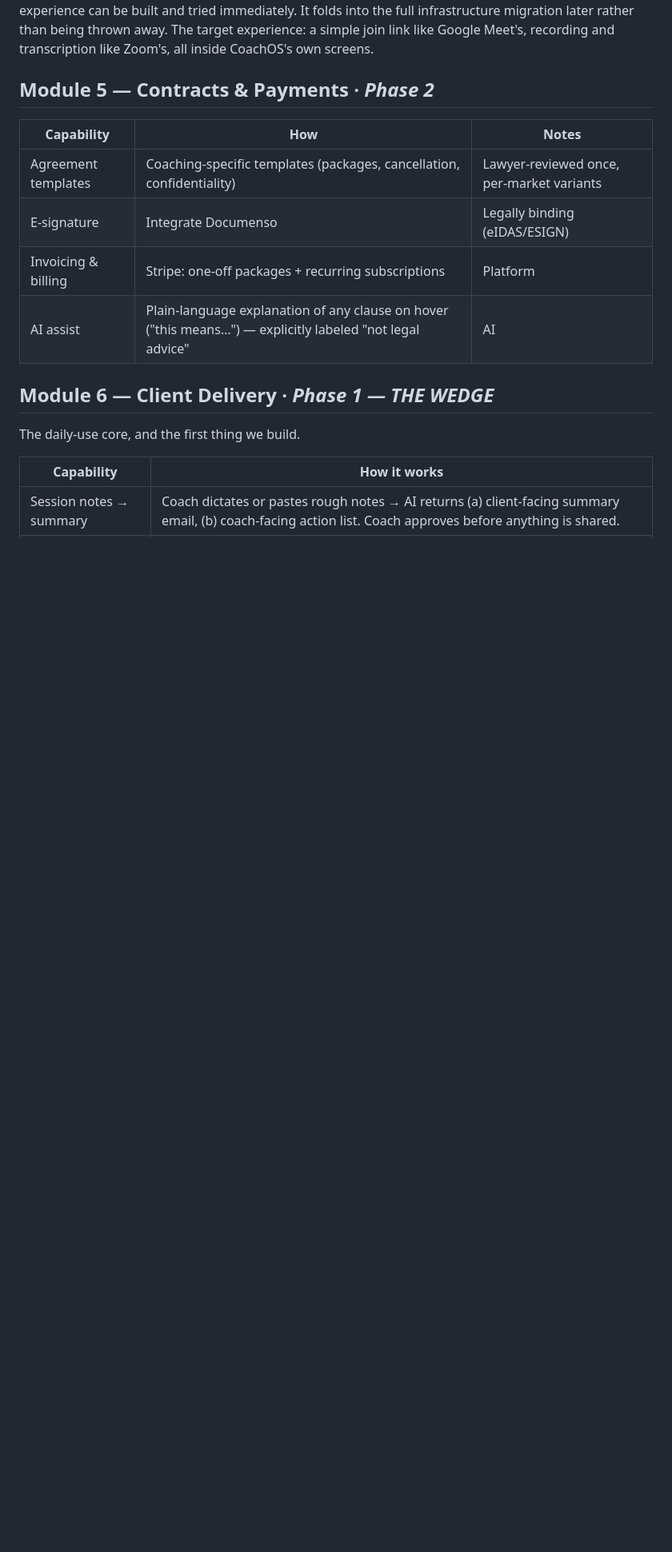
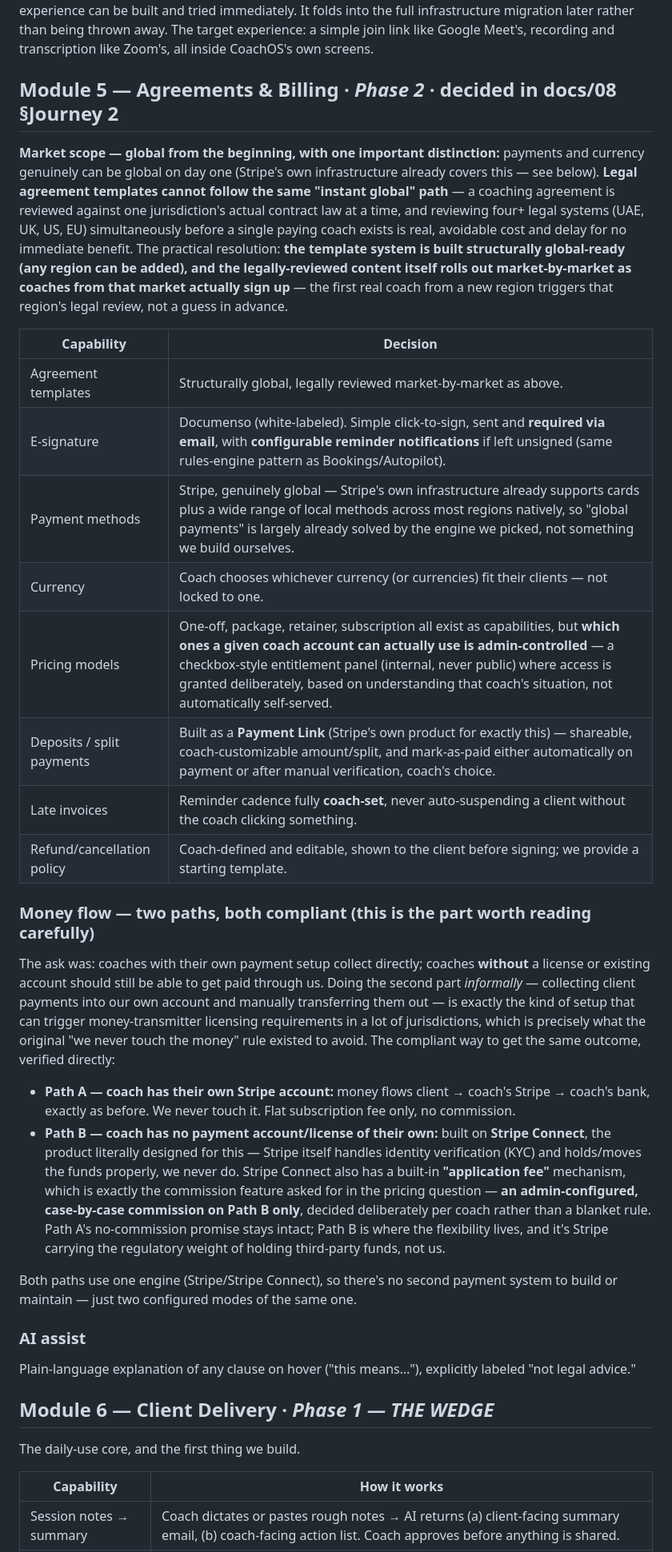
Before and after one commit to amir9078/coachos, a Markdown page: docs/02-product-spec.md, the part around the change. Shown at 80% size. GitHub-like rendering; blank space fills up the shorter version.

```diff
--- a/docs/02-product-spec.md
+++ b/docs/02-product-spec.md
@@ -125,14 +125,33 @@ Full multi-language support for both dashboard UI and AI-drafted communications,
 
 Recording, transcripts, and a written summary are core to the product, not a later nice-to-have — so rather than waiting for Phase 3's full self-hosted infrastructure, LiveKit gets stood up **now** on one small, dedicated, independent test server (doc 07 §6), purely so the real meeting/recording/transcript experience can be built and tried immediately. It folds into the full infrastructure migration later rather than being thrown away. The target experience: a simple join link like Google Meet's, recording and transcription like Zoom's, all inside CoachOS's own screens.
 
-## Module 5 — Contracts & Payments · *Phase 2*
+## Module 5 — Agreements & Billing · *Phase 2* · decided in docs/08 §Journey 2
 
-| Capability | How | Notes |
-|---|---|---|
-| Agreement templates | Coaching-specific templates (packages, cancellation, confidentiality) | Lawyer-reviewed once, per-market variants |
-| E-signature | Integrate Documenso | Legally binding (eIDAS/ESIGN) |
-| Invoicing & billing | Stripe: one-off packages + recurring subscriptions | Platform |
-| AI assist | Plain-language explanation of any clause on hover ("this means…") — explicitly labeled "not legal advice" | AI |
+**Market scope — global from the beginning, with one important distinction:** payments and currency genuinely can be global on day one (Stripe's own infrastructure already covers this — see below). **Legal agreement templates cannot follow the same "instant global" path** — a coaching agreement is reviewed against one jurisdiction's actual contract law at a time, and reviewing four+ legal systems (UAE, UK, US, EU) simultaneously before a single paying coach exists is real, avoidable cost and delay for no immediate benefit. The practical resolution: **the template system is built structurally global-ready (any region can be added), and the legally-reviewed content itself rolls out market-by-market as coaches from that market actually sign up** — the first real coach from a new region triggers that region's legal review, not a guess in advance.
+
+| Capability | Decision |
+|---|---|
+| Agreement templates | Structurally global, legally reviewed market-by-market as above. |
+| E-signature | Documenso (white-labeled). Simple click-to-sign, sent and **required via email**, with **configurable reminder notifications** if left unsigned (same rules-engine pattern as Bookings/Autopilot). |
+| Payment methods | Stripe, genuinely global — Stripe's own infrastructure already supports cards plus a wide range of local methods across most regions natively, so "global payments" is largely already solved by the engine we picked, not something we build ourselves. |
+| Currency | Coach chooses whichever currency (or currencies) fit their clients — not locked to one. |
+| Pricing models | One-off, package, retainer, subscription all exist as capabilities, but **which ones a given coach account can actually use is admin-controlled** — a checkbox-style entitlement panel (internal, never public) where access is granted deliberately, based on understanding that coach's situation, not automatically self-served. |
+| Deposits / split payments | Built as a **Payment Link** (Stripe's own product for exactly this) — shareable, coach-customizable amount/split, and mark-as-paid either automatically on payment or after manual verification, coach's choice. |
+| Late invoices | Reminder cadence fully **coach-set**, never auto-suspending a client without the coach clicking something. |
+| Refund/cancellation policy | Coach-defined and editable, shown to the client before signing; we provide a starting template. |
+
+### Money flow — two paths, both compliant (this is the part worth reading carefully)
+
+The ask was: coaches with their own payment setup collect directly; coaches **without** a license or existing account should still be able to get paid through us. Doing the second part *informally* — collecting client payments into our own account and manually transferring them out — is exactly the kind of setup that can trigger money-transmitter licensing requirements in a lot of jurisdictions, which is precisely what the original "we never touch the money" rule existed to avoid. The compliant way to get the same outcome, verified directly:
+
+- **Path A — coach has their own Stripe account:** money flows client → coach's Stripe → coach's bank, exactly as before. We never touch it. Flat subscription fee only, no commission.
+- **Path B — coach has no payment account/license of their own:** built on **Stripe Connect**, the product literally designed for this — Stripe itself handles identity verification (KYC) and holds/moves the funds properly, we never do. Stripe Connect also has a built-in **"application fee"** mechanism, which is exactly the commission feature asked for in the pricing question — **an admin-configured, case-by-case commission on Path B only**, decided deliberately per coach rather than a blanket rule. Path A's no-commission promise stays intact; Path B is where the flexibility lives, and it's Stripe carrying the regulatory weight of holding third-party funds, not us.
+
+Both paths use one engine (Stripe/Stripe Connect), so there's no second payment system to build or maintain — just two configured modes of the same one.
+
+### AI assist
+
+Plain-language explanation of any clause on hover ("this means…"), explicitly labeled "not legal advice."
 
 ## Module 6 — Client Delivery · *Phase 1 — THE WEDGE*
 
```
Also changed, not shown: docs/03-open-source-stack.md (+2 -1 lines), docs/08-module-questionnaire.md (+11 -12 lines).
